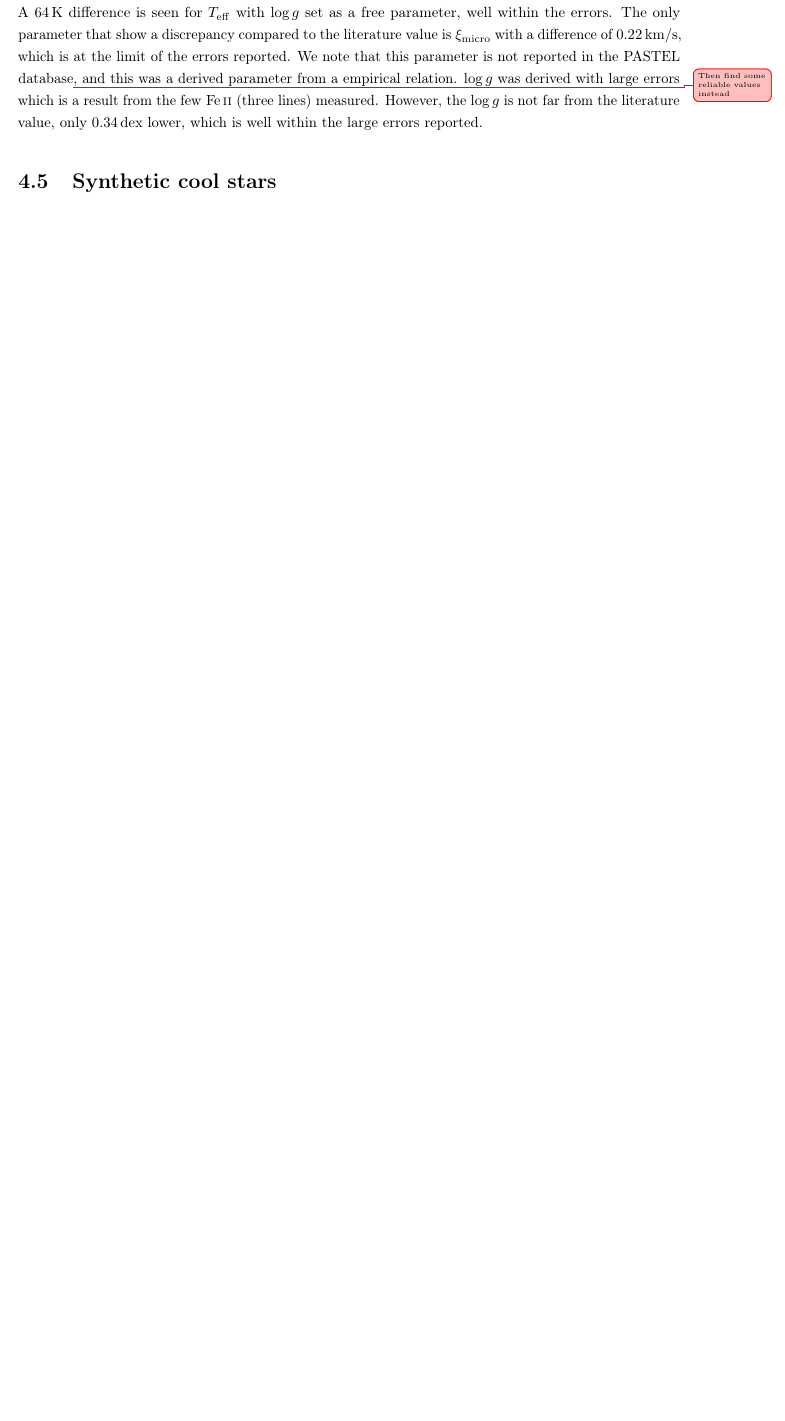
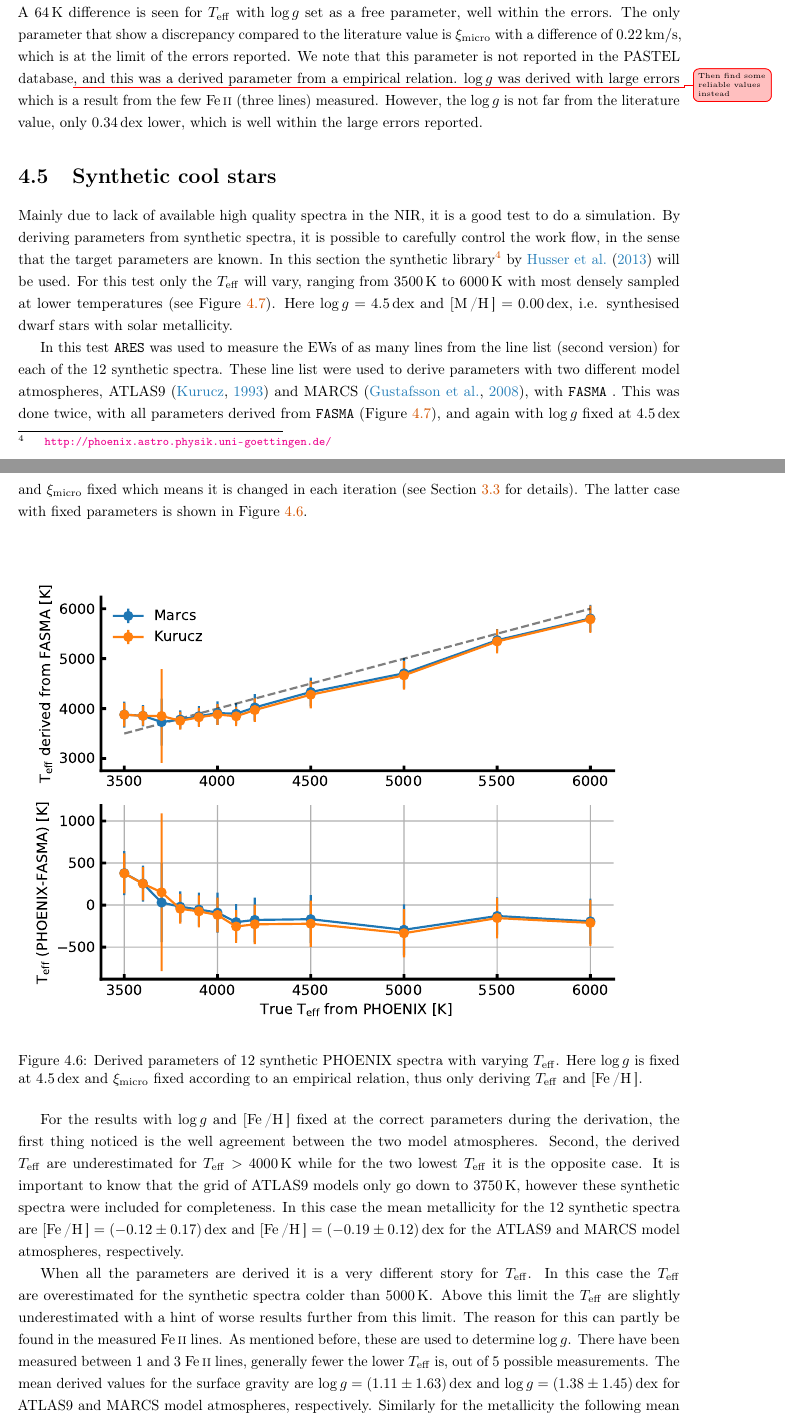
Before and after one commit to DanielAndreasen/Thesis, a LaTeX thesis (thesis.tex, which reads results.tex): part of page 23 of 33 before the commit and two parts of pages 23 and 24 of 36 after it, the two joined at a grey line, cut so that both start at the same text, the shorter picture padded with empty space. The pictures show the PDF file thesis.pdf that the author committed with the source.

Commit message:
Finish section on synthetic cool stars

```diff
--- a/results.tex
+++ b/results.tex
@@ -595,3 +595,61 @@ within the large errors reported.
 \section{Synthetic cool stars}
 \label{sec:synthetic_spectra}
 
+Mainly due to lack of available high quality spectra in the NIR, it is a good test to do a
+simulation. By deriving parameters from synthetic spectra, it is possible to carefully control the
+work flow, in the sense that the target parameters are known. In this section the synthetic
+library\footnote{\url{http://phoenix.astro.physik.uni-goettingen.de/}} by \citet{Husser2013} will be
+used. For this test only the $T_\mathrm{eff}$ will vary, ranging from \SIrange{3500}{6000}{K} with
+most densely sampled at lower temperatures (see \fref{fig:phoenix_free}). Here $\log
+g=\SI{4.5}{dex}$ and $[\ion{M}/\ion{H}]=\SI{0.00}{dex}$, i.e. synthesised dwarf stars with solar
+metallicity.
+
+In this test \ARES was used to measure the EWs of as many lines from the line list (second version)
+for each of the 12 synthetic spectra. These line list were used to derive parameters with two
+different model atmospheres, ATLAS9 \citep{Kurucz1993} and MARCS \citep{Gustafson2008}, with \FASMA.
+This was done twice, with all parameters derived from \FASMA (\fref{fig:phoenix_free}), and again
+with $\log g$ fixed at \SI{4.5}{dex} and $\xi_\mathrm{micro}$ fixed which means it is changed in
+each iteration (see \sref{sec:parameters} for details). The latter case with fixed parameters is
+shown in \fref{fig:phoenix_fix}.
+
+
+\begin{figure}[htpb!]
+    \centering
+    \includegraphics[width=1.0\linewidth]{figures/simulated_teff_fix.pdf}
+    \caption{Derived parameters of 12 synthetic PHOENIX spectra with varying $T_\mathrm{eff}$. Here
+             $\log g$ is fixed at \SI{4.5}{dex} and $\xi_\mathrm{micro}$ fixed according to an
+             empirical relation, thus only deriving $T_\mathrm{eff}$ and $[\ion{Fe}/\ion{H}]$.}
+    \label{fig:phoenix_fix}
+\end{figure}
+
+For the results with $\log g$ and $[\ion{Fe}/\ion{H}]$ fixed at the correct parameters during the
+derivation, the first thing noticed is the well agreement between the two model atmospheres. Second,
+the derived $T_\mathrm{eff}$ are underestimated for $T_\mathrm{eff}>\SI{4000}{K}$ while for the two
+lowest $T_\mathrm{eff}$ it is the opposite case. It is important to know that the grid of ATLAS9
+models only go down to \SI{3750}{K}, however these synthetic spectra were included for completeness.
+In this case the mean metallicity for the 12 synthetic spectra are
+$[\ion{Fe}/\ion{H}]=\SI{-0.12(17)}{dex}$ and $[\ion{Fe}/\ion{H}]=\SI{-0.19(12)}{dex}$ for the ATLAS9
+and MARCS model atmospheres, respectively.
+
+
+\begin{figure}[htpb!]
+    \centering
+    \includegraphics[width=1.0\linewidth]{figures/simulated_teff_free.pdf}
+    \caption{Same as \fref{fig:phoenix_fix} but with all parameters derived.}
+    \label{fig:phoenix_free}
+\end{figure}
+
+When all the parameters are derived it is a very different story for $T_\mathrm{eff}$. In this case
+the $T_\mathrm{eff}$ are overestimated for the synthetic spectra colder than \SI{5000}{K}. Above
+this limit the $T_\mathrm{eff}$ are slightly underestimated with a hint of worse results further
+from this limit. The reason for this can partly be found in the measured \ion{Fe}{II} lines. As
+mentioned before, these are used to determine $\log g$. There have been measured between 1 and 3
+\ion{Fe}{II} lines, generally fewer the lower $T_\mathrm{eff}$ is, out of 5 possible measurements.
+The mean derived values for the surface gravity are $\log g=(1.11\pm1.63)\,\si{dex}$ and
+$\log g=(1.38\pm1.45)\,\si{dex}$ for ATLAS9 and MARCS model atmospheres, respectively. Similarly for
+the metallicity the following mean values are $[\ion{Fe}/\ion{H}]=\SI{-0.73(37)}{dex}$ and
+$[\ion{Fe}/\ion{H}]=\SI{-0.73(38)}{dex}$ for ATLAS9 and MARCS model atmospheres, respectively.
+
+Another cause for the differences found in the parameters can be found in the synthetic spectra
+themselves. In \fref{fig:arcturus_phoenix} a PHOENIX synthetic spectrum with
+$T_\mathrm{eff}=\SI{4300}{K}$, $\log g=\SI{1.50}{dex}$, and $[\ion{Fe}/\ion{H}]=\SI{-0.50}{dex}$
@@ -597,0 +663 @@ within the large errors reported.
+    \centering
```
Also changed, not shown: thesis.pdf, results.tex (12 more changed lines).
